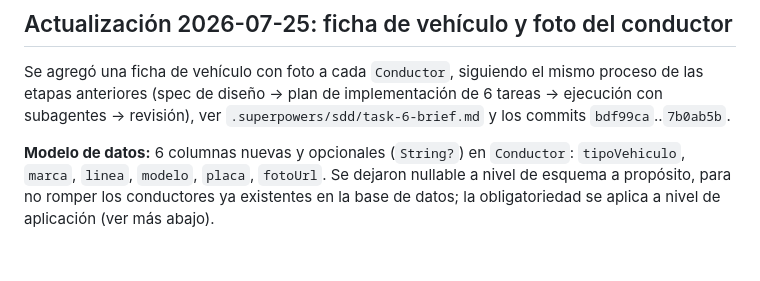
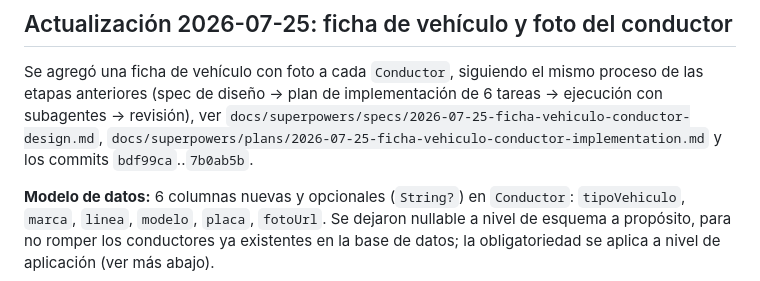
Before and after one commit to Juand2602/mensajeria-bot, a Markdown page: PROGRESS.md, the part around the change. Drawn GitHub-style; blank space fills up the shorter version.

Commit message:
fix: apuntar a la spec/plan versionados en vez de un archivo de scratch git-ignorado

```diff
--- a/PROGRESS.md
+++ b/PROGRESS.md
@@ -256,7 +256,9 @@ evidencia de cada carrera como enlaces etiquetados (cliente / recogida / entrega
 Se agregó una ficha de vehículo con foto a cada `Conductor`, siguiendo el mismo proceso
 de las etapas anteriores (spec de diseño → plan de implementación de 6 tareas →
 ejecución con subagentes → revisión), ver
-`.superpowers/sdd/task-6-brief.md` y los commits `bdf99ca`..`7b0ab5b`.
+`docs/superpowers/specs/2026-07-25-ficha-vehiculo-conductor-design.md`,
+`docs/superpowers/plans/2026-07-25-ficha-vehiculo-conductor-implementation.md` y los
+commits `bdf99ca`..`7b0ab5b`.
 
 **Modelo de datos:** 6 columnas nuevas y opcionales (`String?`) en `Conductor`:
 `tipoVehiculo`, `marca`, `linea`, `modelo`, `placa`, `fotoUrl`. Se dejaron nullable a
```
